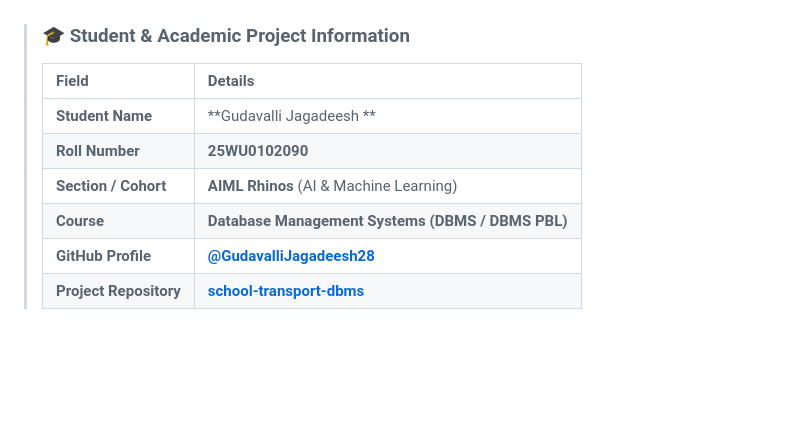
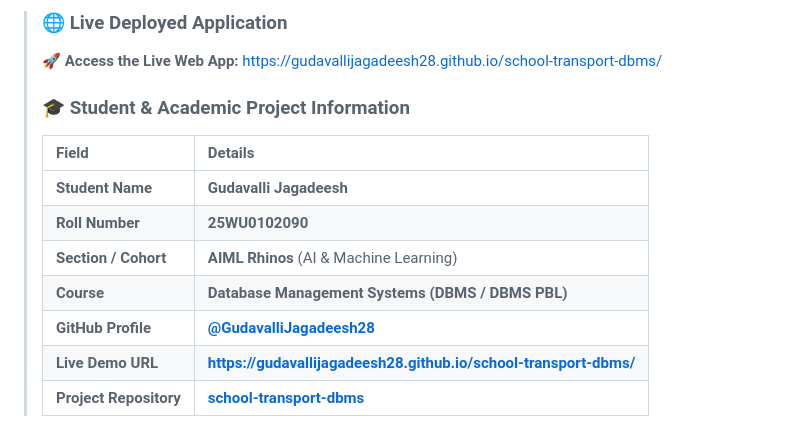
Before and after one commit to GudavalliJagadeesh28/school-transport-dbms, a Markdown page: README.md, the part around one of its changes. Rendered like a GitHub page; blank space fills up the shorter version.

Commit message:
Add prominent Live Demo badge and website link to README.md

```diff
--- a/README.md
+++ b/README.md
@@ -7,12 +7,16 @@
 
+> ### 🌐 Live Deployed Application
+> **🚀 Access the Live Web App:** [https://gudavallijagadeesh28.github.io/school-transport-dbms/](https://gudavallijagadeesh28.github.io/school-transport-dbms/)
+>
 > ### 🎓 Student & Academic Project Information
 > | Field | Details |
 > | :--- | :--- |
-> | **Student Name** | **Gudavalli Jagadeesh ** |
+> | **Student Name** | **Gudavalli Jagadeesh** |
 > | **Roll Number** | **25WU0102090** |
 > | **Section / Cohort** | **AIML Rhinos** (AI & Machine Learning) |
 > | **Course** | **Database Management Systems (DBMS / DBMS PBL)** |
 > | **GitHub Profile** | **[@GudavalliJagadeesh28](https://github.com/GudavalliJagadeesh28)** |
+> | **Live Demo URL** | **[https://gudavallijagadeesh28.github.io/school-transport-dbms/](https://gudavallijagadeesh28.github.io/school-transport-dbms/)** |
 > | **Project Repository** | **[school-transport-dbms](https://github.com/GudavalliJagadeesh28/school-transport-dbms)** |
 
 A modern, responsive, multi-role web prototype engineered for the **School Transport Route & Student Pickup Management System** DBMS curriculum. This project translates relational database theories (normalization, 3NF schemas, foreign key relationships, triggers, and transactional integrity constraints) into a reactive, interactive front-end application with client-side database simulation and persistent storage.
```
Also changed, not shown: other parts of README.md (+1 -1 lines).
